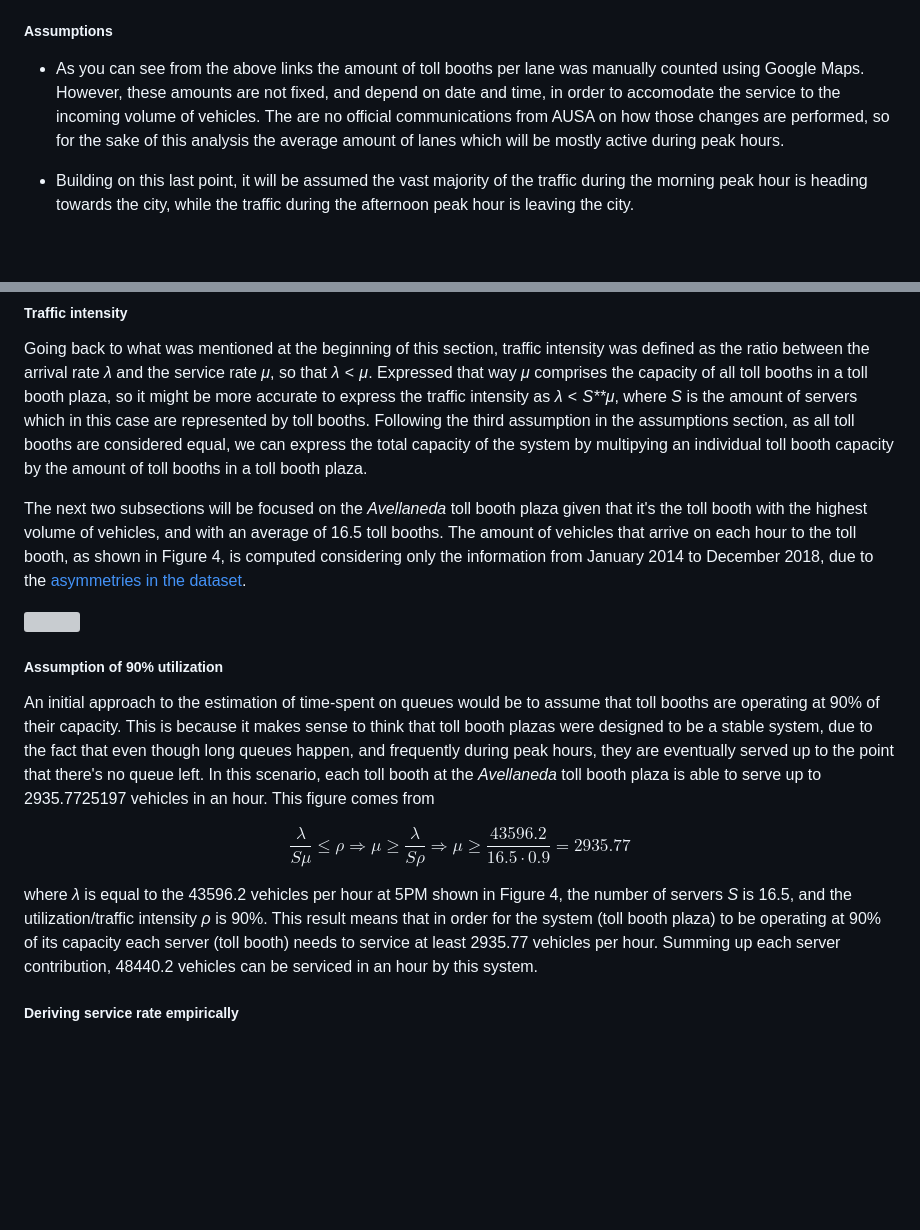
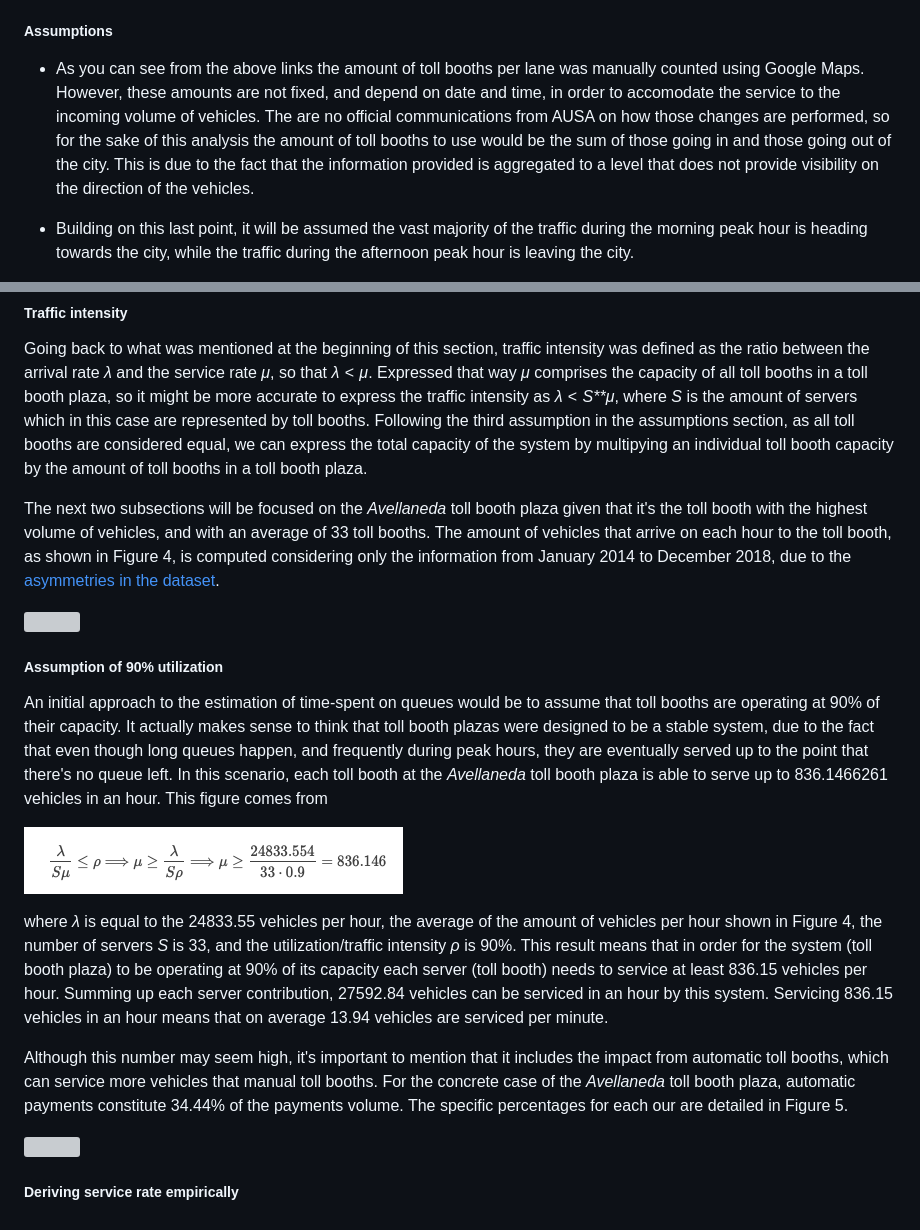
Before and after one commit to tulians/traffic, a Markdown page: time-estimation/README.md, 2 parts joined by grey strips. Rendered like a GitHub page; pictures changed too: time-estimation/images/mu.png (added); blank space fills up the shorter version; grey boxes are pictures that could not be loaded.

Commit message:
Revised the service rate, and measured the impact of automatic toll booths in the service time.

```diff
--- a/time-estimation/README.md
+++ b/time-estimation/README.md
@@ -53,7 +53,7 @@ Up to now we've been working with the dataset without validating whether all the
 
 ##### Assumptions
 
--   As you can see from the above links the amount of toll booths per lane was manually counted using Google Maps. However, these amounts are not fixed, and depend on date and time, in order to accomodate the service to the incoming volume of vehicles. The are no official communications from AUSA on how those changes are performed, so for the sake of this analysis the average amount of lanes which will be mostly active during peak hours.
+-   As you can see from the above links the amount of toll booths per lane was manually counted using Google Maps. However, these amounts are not fixed, and depend on date and time, in order to accomodate the service to the incoming volume of vehicles. The are no official communications from AUSA on how those changes are performed, so for the sake of this analysis the amount of toll booths to use would be the sum of those going in and those going out of the city. This is due to the fact that the information provided is aggregated to a level that does not provide visibility on the direction of the vehicles.
 
 -   Building on this last point, it will be assumed the vast majority of the traffic during the morning peak hour is heading towards the city, while the traffic during the afternoon peak hour is leaving the city.
 
@@ -69,16 +69,20 @@ In the previous section we discussed the need of computing the arrival rate *λ*
 
 Going back to what was mentioned at the beginning of this section, traffic intensity was defined as the ratio between the arrival rate *λ* and the service rate *μ*, so that *λ* &lt; *μ*. Expressed that way *μ* comprises the capacity of all toll booths in a toll booth plaza, so it might be more accurate to express the traffic intensity as *λ* &lt; *S**μ*, where *S* is the amount of servers which in this case are represented by toll booths. Following the third assumption in the assumptions section, as all toll booths are considered equal, we can express the total capacity of the system by multipying an individual toll booth capacity by the amount of toll booths in a toll booth plaza.
 
-The next two subsections will be focused on the *Avellaneda* toll booth plaza given that it's the toll booth with the highest volume of vehicles, and with an average of 16.5 toll booths. The amount of vehicles that arrive on each hour to the toll booth, as shown in Figure 4, is computed considering only the information from January 2014 to December 2018, due to the [asymmetries in the dataset](https://github.com/tulians/traffic/tree/master/descriptive#increment-in-traffic).
+The next two subsections will be focused on the *Avellaneda* toll booth plaza given that it's the toll booth with the highest volume of vehicles, and with an average of 33 toll booths. The amount of vehicles that arrive on each hour to the toll booth, as shown in Figure 4, is computed considering only the information from January 2014 to December 2018, due to the [asymmetries in the dataset](https://github.com/tulians/traffic/tree/master/descriptive#increment-in-traffic).
 
 ![](README_files/figure-markdown_github/avellanedavehiclesperhour-1.png)
 
 ##### Assumption of 90% utilization
 
-An initial approach to the estimation of time-spent on queues would be to assume that toll booths are operating at 90% of their capacity. This is because it makes sense to think that toll booth plazas were designed to be a stable system, due to the fact that even though long queues happen, and frequently during peak hours, they are eventually served up to the point that there's no queue left. In this scenario, each toll booth at the *Avellaneda* toll booth plaza is able to serve up to 2935.7725197 vehicles in an hour. This figure comes from
+An initial approach to the estimation of time-spent on queues would be to assume that toll booths are operating at 90% of their capacity. It actually makes sense to think that toll booth plazas were designed to be a stable system, due to the fact that even though long queues happen, and frequently during peak hours, they are eventually served up to the point that there's no queue left. In this scenario, each toll booth at the *Avellaneda* toll booth plaza is able to serve up to 836.1466261 vehicles in an hour. This figure comes from
 
-$$\frac{\lambda}{S\mu} \leq \rho \Longrightarrow \mu \geq \frac{\lambda}{S\rho} \Longrightarrow \mu \geq \frac{43596.2}{16.5 \cdot 0.9} = 2935.77$$
+![](images/mu.png)
 
-where *λ* is equal to the 43596.2 vehicles per hour at 5PM shown in Figure 4, the number of servers *S* is 16.5, and the utilization/traffic intensity *ρ* is 90%. This result means that in order for the system (toll booth plaza) to be operating at 90% of its capacity each server (toll booth) needs to service at least 2935.77 vehicles per hour. Summing up each server contribution, 48440.2 vehicles can be serviced in an hour by this system.
+where *λ* is equal to the 24833.55 vehicles per hour, the average of the amount of vehicles per hour shown in Figure 4, the number of servers *S* is 33, and the utilization/traffic intensity *ρ* is 90%. This result means that in order for the system (toll booth plaza) to be operating at 90% of its capacity each server (toll booth) needs to service at least 836.15 vehicles per hour. Summing up each server contribution, 27592.84 vehicles can be serviced in an hour by this system. Servicing 836.15 vehicles in an hour means that on average 13.94 vehicles are serviced per minute.
+
+Although this number may seem high, it's important to mention that it includes the impact from automatic toll booths, which can service more vehicles that manual toll booths. For the concrete case of the *Avellaneda* toll booth plaza, automatic payments constitute 34.44% of the payments volume. The specific percentages for each our are detailed in Figure 5.
+
+![](README_files/figure-markdown_github/percentagegraph-1.png)
 
 ##### Deriving service rate empirically
```
Also changed, not shown: 3 other files.
